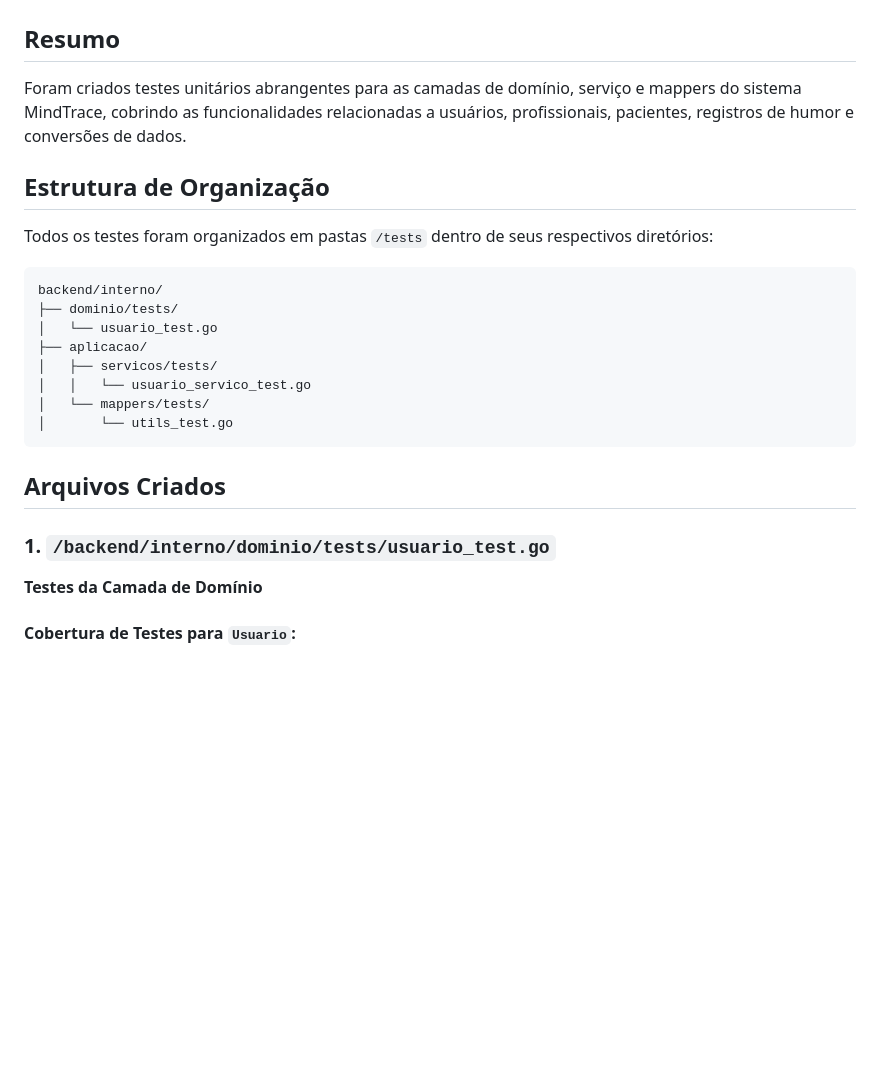
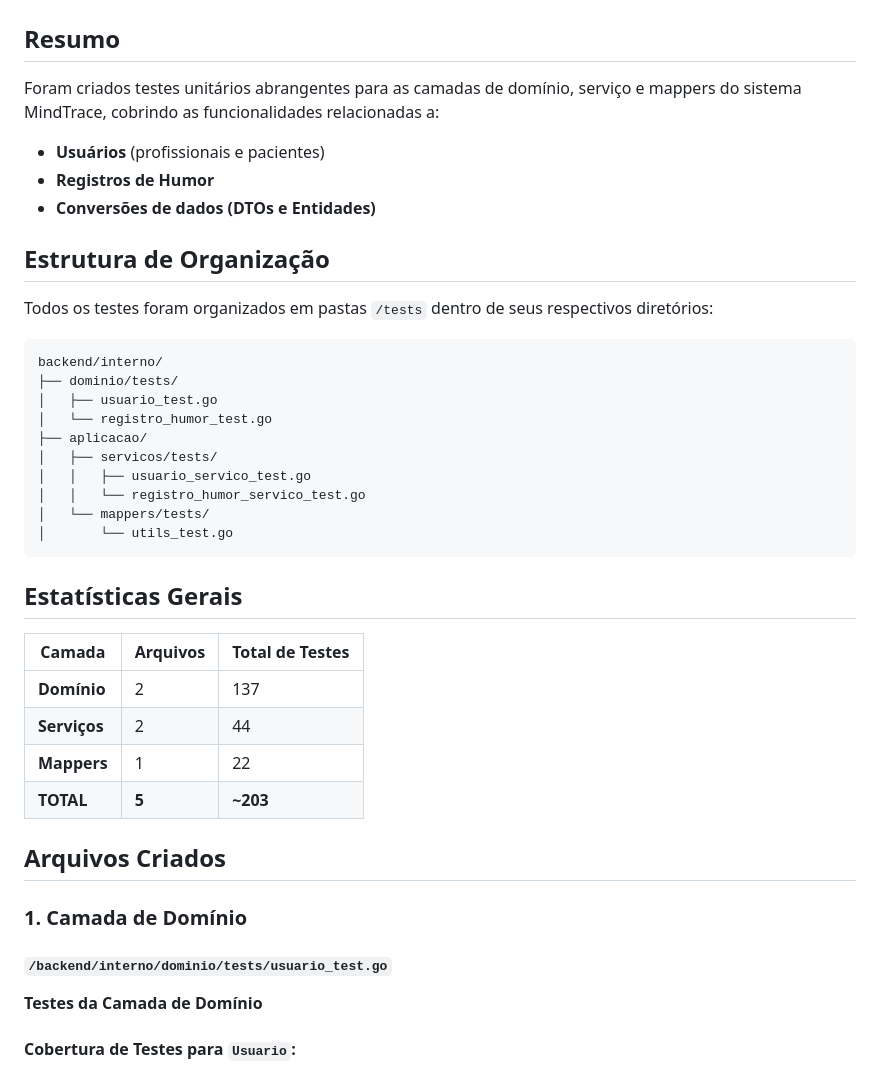
Before and after one commit to shh4und/mindtrace, a Markdown page: docs/TESTES_UNITARIOS_RELATORIO.md, the part around one of its changes. Rendered like a GitHub page; blank space fills up the shorter version.

````diff
--- a/docs/TESTES_UNITARIOS_RELATORIO.md
+++ b/docs/TESTES_UNITARIOS_RELATORIO.md
@@ -2,7 +2,10 @@
 
 ## Resumo
 
-Foram criados testes unitários abrangentes para as camadas de domínio, serviço e mappers do sistema MindTrace, cobrindo as funcionalidades relacionadas a usuários, profissionais, pacientes, registros de humor e conversões de dados.
+Foram criados testes unitários abrangentes para as camadas de domínio, serviço e mappers do sistema MindTrace, cobrindo as funcionalidades relacionadas a:
+- **Usuários** (profissionais e pacientes)
+- **Registros de Humor**
+- **Conversões de dados (DTOs e Entidades)**
 
 ## Estrutura de Organização
 
@@ -11,17 +14,30 @@ Todos os testes foram organizados em pastas `/tests` dentro de seus respectivos
 ```
 backend/interno/
 ├── dominio/tests/
-│   └── usuario_test.go
+│   ├── usuario_test.go
+│   └── registro_humor_test.go
 ├── aplicacao/
 │   ├── servicos/tests/
-│   │   └── usuario_servico_test.go
+│   │   ├── usuario_servico_test.go
+│   │   └── registro_humor_servico_test.go
 │   └── mappers/tests/
 │       └── utils_test.go
 ```
 
+## Estatísticas Gerais
+
+| Camada | Arquivos | Total de Testes |
+|--------|----------|-----------------|
+| **Domínio** | 2 | 137 |
+| **Serviços** | 2 | 44 |
+| **Mappers** | 1 | 22 |
+| **TOTAL** | **5** | **~203** |
+
 ## Arquivos Criados
 
-### 1. `/backend/interno/dominio/tests/usuario_test.go`
+### 1. Camada de Domínio
+
+#### `/backend/interno/dominio/tests/usuario_test.go`
 **Testes da Camada de Domínio**
 
 #### Cobertura de Testes para `Usuario`:
````
Also changed, not shown: other parts of docs/TESTES_UNITARIOS_RELATORIO.md (+93 -8 lines).
